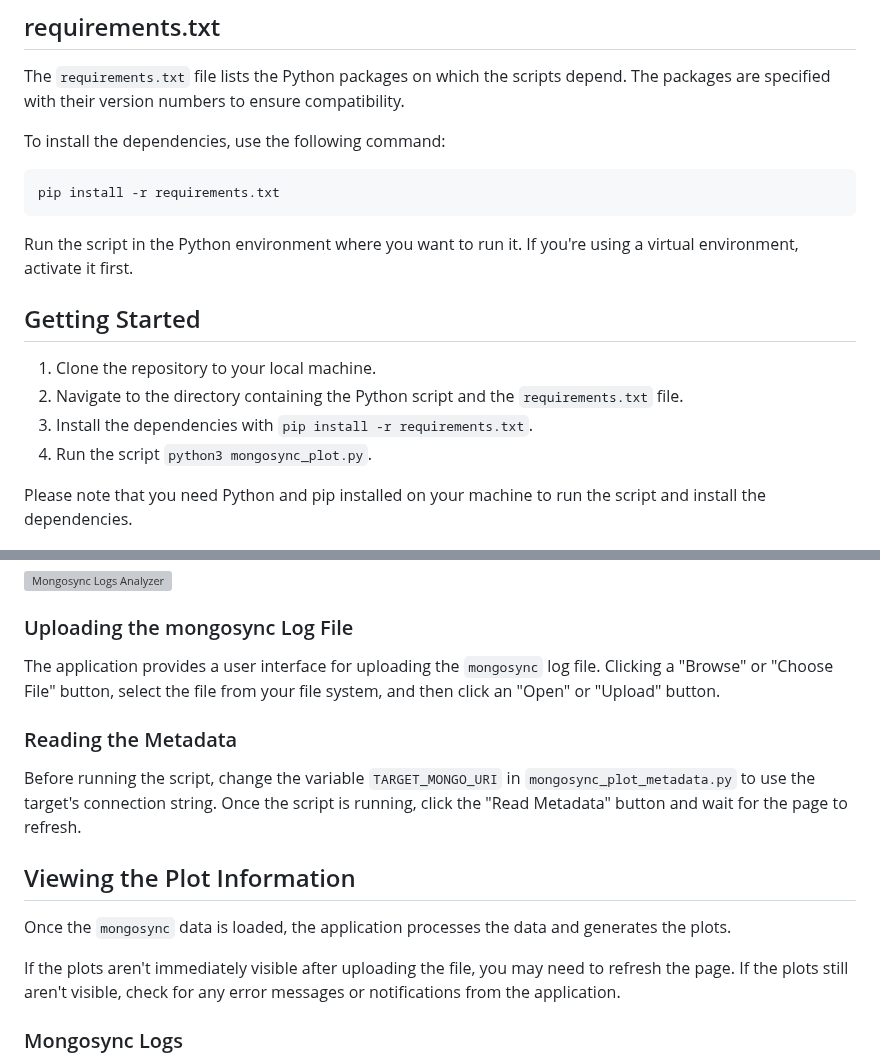
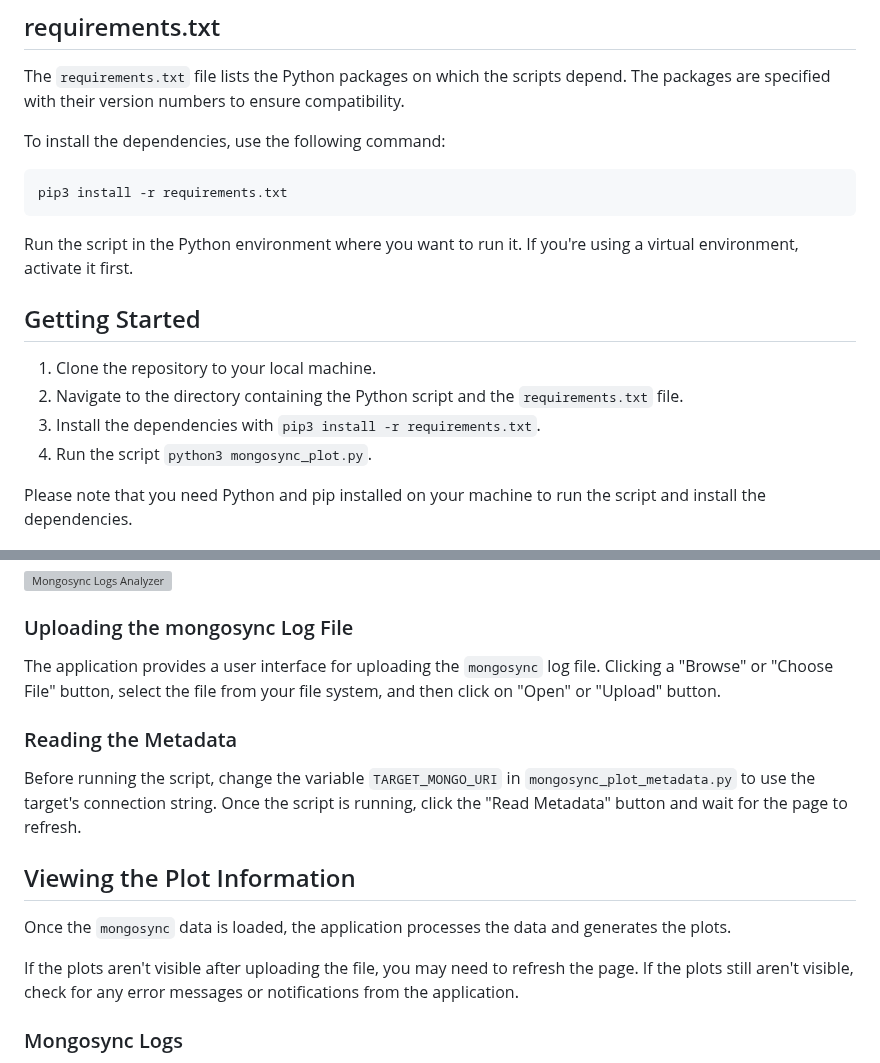
Before and after one commit to mongodb/support-tools, a Markdown page: migration/mongosync_metrics/README.md, 2 parts joined by grey strips. Rendered like a GitHub page; grey boxes are pictures that could not be loaded.

````diff
--- a/migration/mongosync_metrics/README.md
+++ b/migration/mongosync_metrics/README.md
@@ -9,7 +9,7 @@ The `requirements.txt` file lists the Python packages on which the scripts depen
 To install the dependencies, use the following command:
 
 ```bash
-pip install -r requirements.txt
+pip3 install -r requirements.txt
 ```
 
 Run the script in the Python environment where you want to run it. If you're using a virtual environment, activate it first.
@@ -18,7 +18,7 @@ Run the script in the Python environment where you want to run it. If you're usi
 
 1. Clone the repository to your local machine.
 2. Navigate to the directory containing the Python script and the `requirements.txt` file.
-3. Install the dependencies with `pip install -r requirements.txt`.
+3. Install the dependencies with `pip3 install -r requirements.txt`.
 4. Run the script `python3 mongosync_plot.py`.
 
 Please note that you need Python and pip installed on your machine to run the script and install the dependencies.
@@ -31,7 +31,7 @@ Once the application runs, you can access it by opening a web browser and naviga
 
 ### Uploading the mongosync Log File
 
-The application provides a user interface for uploading the `mongosync` log file. Clicking a "Browse" or "Choose File" button, select the file from your file system, and then click an "Open" or "Upload" button.
+The application provides a user interface for uploading the `mongosync` log file. Clicking a "Browse" or "Choose File" button, select the file from your file system, and then click on "Open" or "Upload" button.
 
 ### Reading the Metadata
 
@@ -42,7 +42,7 @@ Once the script is running, click the "Read Metadata" button and wait for the pa
 
 Once the `mongosync` data is loaded, the application processes the data and generates the plots.
 
-If the plots aren't immediately visible after uploading the file, you may need to refresh the page. If the plots still aren't visible, check for any error messages or notifications from the application.
+If the plots aren't visible after uploading the file, you may need to refresh the page. If the plots still aren't visible, check for any error messages or notifications from the application.
 
 ### Mongosync Logs
 
````
